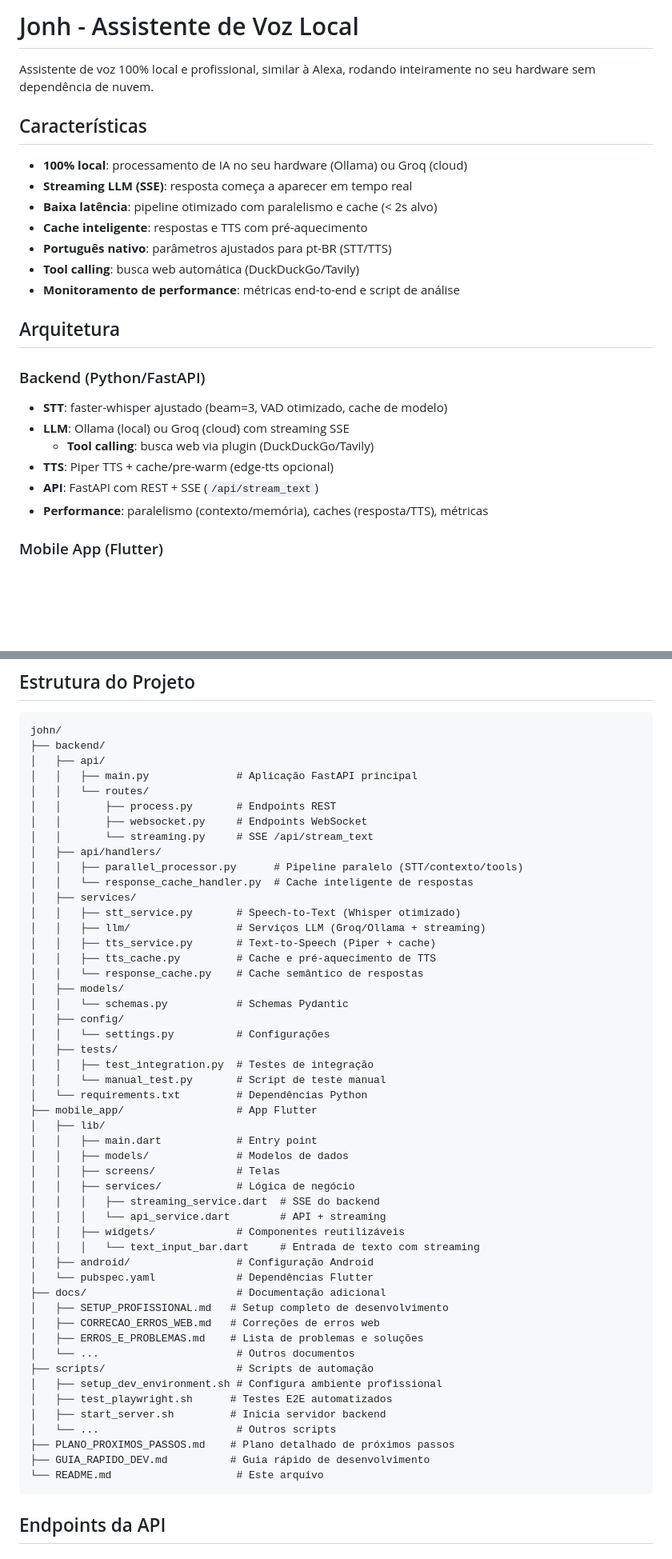
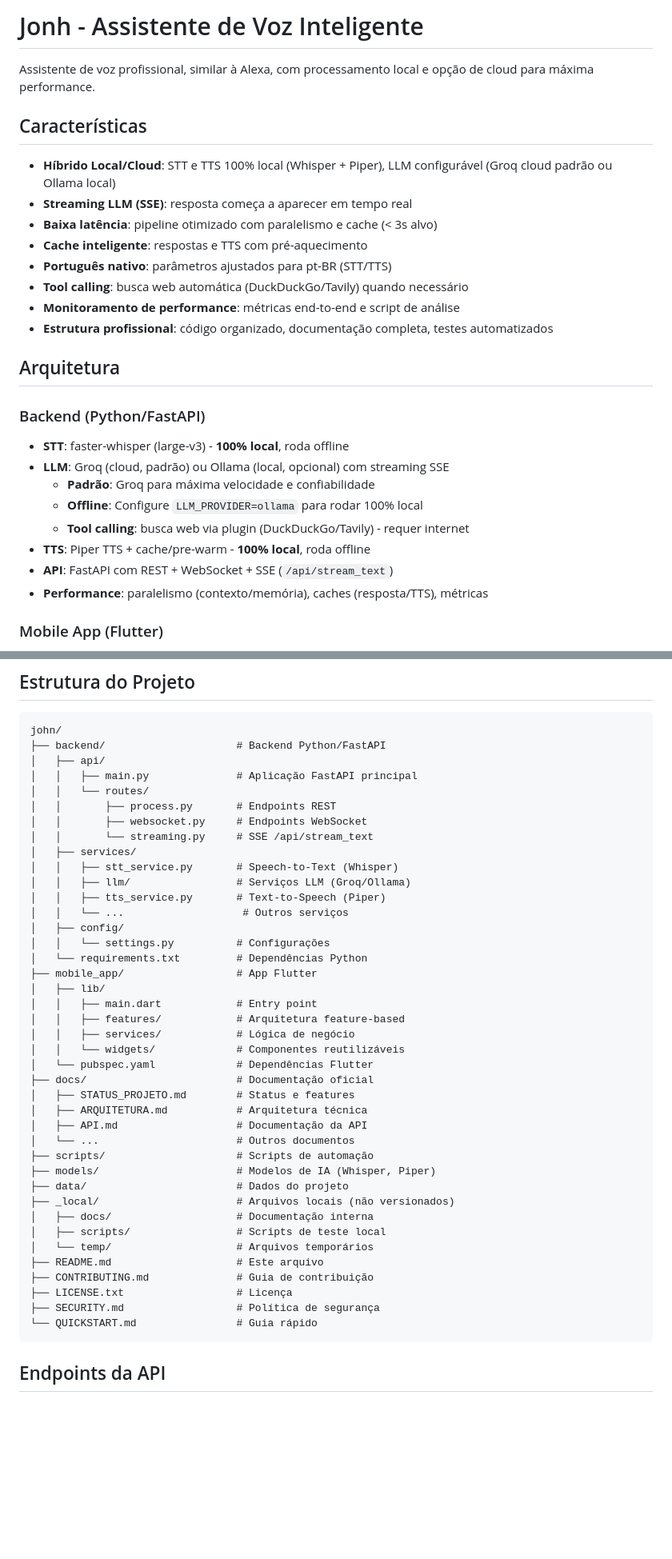
Before and after one commit to brunoadsba/john, a Markdown page: README.md, 2 parts joined by grey strips. Shown at 80% size. Rendered like a GitHub page; blank space fills up the shorter version.

````diff
--- a/README.md
+++ b/README.md
@@ -1,25 +1,28 @@
-# Jonh - Assistente de Voz Local
+# Jonh - Assistente de Voz Inteligente
 
-Assistente de voz 100% local e profissional, similar à Alexa, rodando inteiramente no seu hardware sem dependência de nuvem.
+Assistente de voz profissional, similar à Alexa, com processamento local e opção de cloud para máxima performance.
 
 ## Características
 
-- **100% local**: processamento de IA no seu hardware (Ollama) ou Groq (cloud)
+- **Híbrido Local/Cloud**: STT e TTS 100% local (Whisper + Piper), LLM configurável (Groq cloud padrão ou Ollama local)
 - **Streaming LLM (SSE)**: resposta começa a aparecer em tempo real
-- **Baixa latência**: pipeline otimizado com paralelismo e cache (< 2s alvo)
+- **Baixa latência**: pipeline otimizado com paralelismo e cache (< 3s alvo)
 - **Cache inteligente**: respostas e TTS com pré-aquecimento
 - **Português nativo**: parâmetros ajustados para pt-BR (STT/TTS)
-- **Tool calling**: busca web automática (DuckDuckGo/Tavily)
+- **Tool calling**: busca web automática (DuckDuckGo/Tavily) quando necessário
 - **Monitoramento de performance**: métricas end-to-end e script de análise
+- **Estrutura profissional**: código organizado, documentação completa, testes automatizados
 
 ## Arquitetura
 
 ### Backend (Python/FastAPI)
-- **STT**: faster-whisper ajustado (beam=3, VAD otimizado, cache de modelo)
-- **LLM**: Ollama (local) ou Groq (cloud) com streaming SSE
-  - **Tool calling**: busca web via plugin (DuckDuckGo/Tavily)
-- **TTS**: Piper TTS + cache/pre-warm (edge-tts opcional)
-- **API**: FastAPI com REST + SSE (`/api/stream_text`)
+- **STT**: faster-whisper (large-v3) - **100% local**, roda offline
+- **LLM**: Groq (cloud, padrão) ou Ollama (local, opcional) com streaming SSE
+  - **Padrão**: Groq para máxima velocidade e confiabilidade
+  - **Offline**: Configure `LLM_PROVIDER=ollama` para rodar 100% local
+  - **Tool calling**: busca web via plugin (DuckDuckGo/Tavily) - requer internet
+- **TTS**: Piper TTS + cache/pre-warm - **100% local**, roda offline
+- **API**: FastAPI com REST + WebSocket + SSE (`/api/stream_text`)
 - **Performance**: paralelismo (contexto/memória), caches (resposta/TTS), métricas
 
 ### Mobile App (Flutter)
@@ -175,55 +182,45 @@ python tests/manual_test.py
 
 ```
 john/
-├── backend/
+├── backend/                     # Backend Python/FastAPI
 │   ├── api/
 │   │   ├── main.py              # Aplicação FastAPI principal
 │   │   └── routes/
 │   │       ├── process.py       # Endpoints REST
 │   │       ├── websocket.py     # Endpoints WebSocket
 │   │       └── streaming.py     # SSE /api/stream_text
-│   ├── api/handlers/
-│   │   ├── parallel_processor.py      # Pipeline paralelo (STT/contexto/tools)
-│   │   └── response_cache_handler.py  # Cache inteligente de respostas
 │   ├── services/
-│   │   ├── stt_service.py       # Speech-to-Text (Whisper otimizado)
-│   │   ├── llm/                 # Serviços LLM (Groq/Ollama + streaming)
-│   │   ├── tts_service.py       # Text-to-Speech (Piper + cache)
-│   │   ├── tts_cache.py         # Cache e pré-aquecimento de TTS
-│   │   └── response_cache.py    # Cache semântico de respostas
-│   ├── models/
-│   │   └── schemas.py           # Schemas Pydantic
+│   │   ├── stt_service.py       # Speech-to-Text (Whisper)
+│   │   ├── llm/                 # Serviços LLM (Groq/Ollama)
+│   │   ├── tts_service.py       # Text-to-Speech (Piper)
+│   │   └── ...                   # Outros serviços
 │   ├── config/
 │   │   └── settings.py          # Configurações
-│   ├── tests/
-│   │   ├── test_integration.py  # Testes de integração
-│   │   └── manual_test.py       # Script de teste manual
 │   └── requirements.txt         # Dependências Python
 ├── mobile_app/                  # App Flutter
 │   ├── lib/
 │   │   ├── main.dart            # Entry point
-│   │   ├── models/              # Modelos de dados
-│   │   ├── screens/             # Telas
+│   │   ├── features/            # Arquitetura feature-based
 │   │   ├── services/            # Lógica de negócio
-│   │   │   ├── streaming_service.dart  # SSE do backend
-│   │   │   └── api_service.dart        # API + streaming
-│   │   ├── widgets/             # Componentes reutilizáveis
-│   │   │   └── text_input_bar.dart     # Entrada de texto com streaming
-│   ├── android/                 # Configuração Android
+│   │   └── widgets/             # Componentes reutilizáveis
 │   └── pubspec.yaml             # Dependências Flutter
-├── docs/                        # Documentação adicional
-│   ├── SETUP_PROFISSIONAL.md   # Setup completo de desenvolvimento
-│   ├── CORRECAO_ERROS_WEB.md   # Correções de erros web
-│   ├── ERROS_E_PROBLEMAS.md    # Lista de problemas e soluções
+├── docs/                        # Documentação oficial
+│   ├── STATUS_PROJETO.md        # Status e features
+│   ├── ARQUITETURA.md           # Arquitetura técnica
+│   ├── API.md                   # Documentação da API
 │   └── ...                      # Outros documentos
 ├── scripts/                     # Scripts de automação
-│   ├── setup_dev_environment.sh # Configura ambiente profissional
-│   ├── test_playwright.sh      # Testes E2E automatizados
-│   ├── start_server.sh         # Inicia servidor backend
-│   └── ...                      # Outros scripts
-├── PLANO_PROXIMOS_PASSOS.md    # Plano detalhado de próximos passos
-├── GUIA_RAPIDO_DEV.md          # Guia rápido de desenvolvimento
-└── README.md                    # Este arquivo
+├── models/                      # Modelos de IA (Whisper, Piper)
+├── data/                        # Dados do projeto
+├── _local/                      # Arquivos locais (não versionados)
+│   ├── docs/                    # Documentação interna
+│   ├── scripts/                 # Scripts de teste local
+│   └── temp/                    # Arquivos temporários
+├── README.md                    # Este arquivo
+├── CONTRIBUTING.md              # Guia de contribuição
+├── LICENSE.txt                  # Licença
+├── SECURITY.md                  # Política de segurança
+└── QUICKSTART.md                # Guia rápido
 ```
 
 ## Endpoints da API
````
Also changed, not shown: other parts of README.md (+52 -12 lines).
